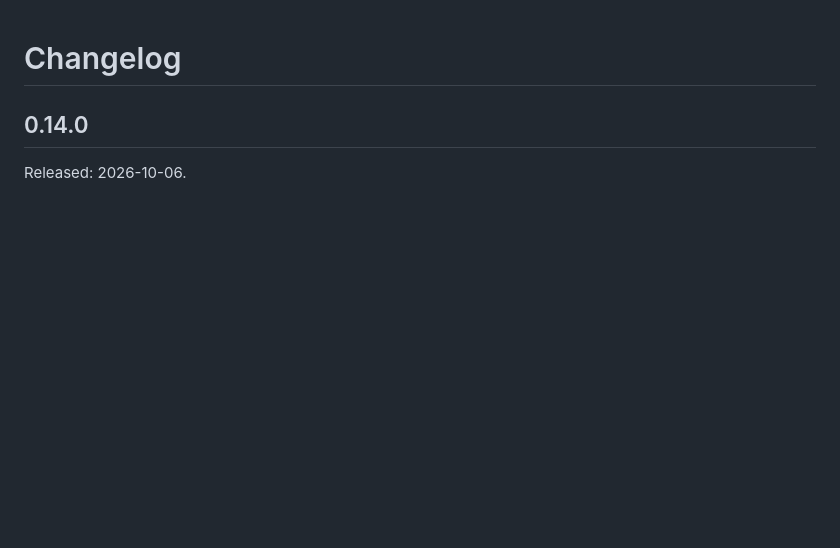
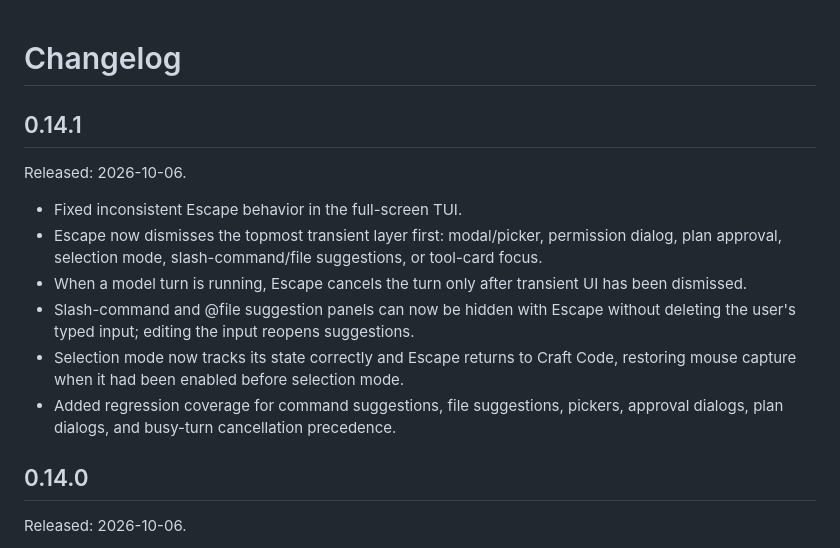
Before and after one commit to AIM-IT4/craftcode-CLI, a Markdown page: CHANGELOG.md, the part around the change. Drawn GitHub-style; blank space fills up the shorter version.

Commit message:
docs: add 0.14.1 Escape fix changelog

```diff
--- a/CHANGELOG.md
+++ b/CHANGELOG.md
@@ -1,4 +1,15 @@
 # Changelog
+
+## 0.14.1
+
+Released: 2026-10-06.
+
+- Fixed inconsistent Escape behavior in the full-screen TUI.
+- Escape now dismisses the topmost transient layer first: modal/picker, permission dialog, plan approval, selection mode, slash-command/file suggestions, or tool-card focus.
+- When a model turn is running, Escape cancels the turn only after transient UI has been dismissed.
+- Slash-command and @file suggestion panels can now be hidden with Escape without deleting the user's typed input; editing the input reopens suggestions.
+- Selection mode now tracks its state correctly and Escape returns to Craft Code, restoring mouse capture when it had been enabled before selection mode.
+- Added regression coverage for command suggestions, file suggestions, pickers, approval dialogs, plan dialogs, and busy-turn cancellation precedence.
 
 ## 0.14.0
 
```
